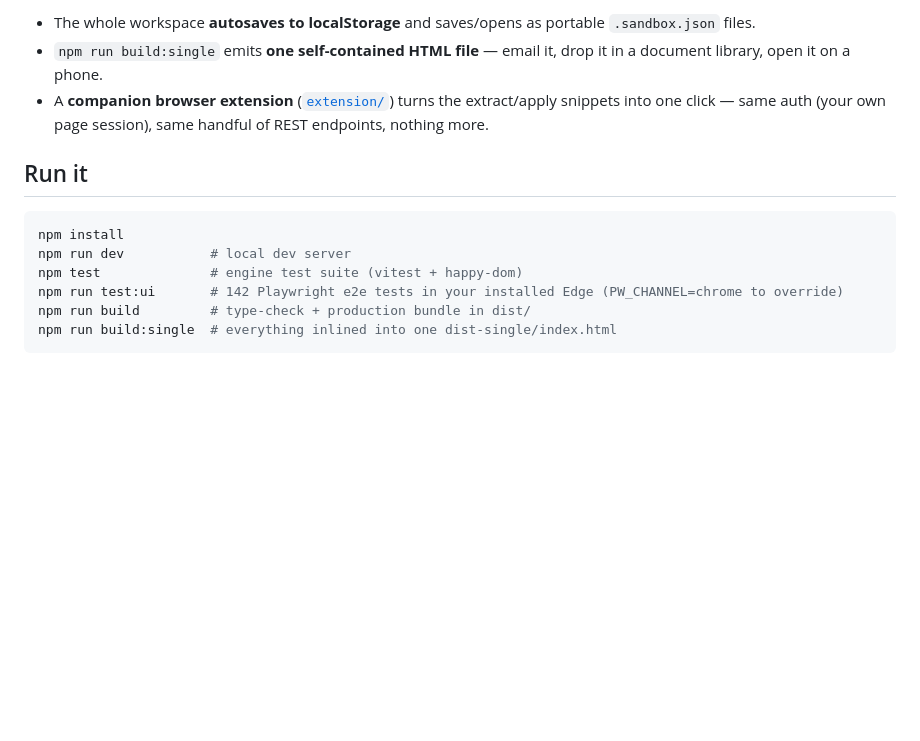
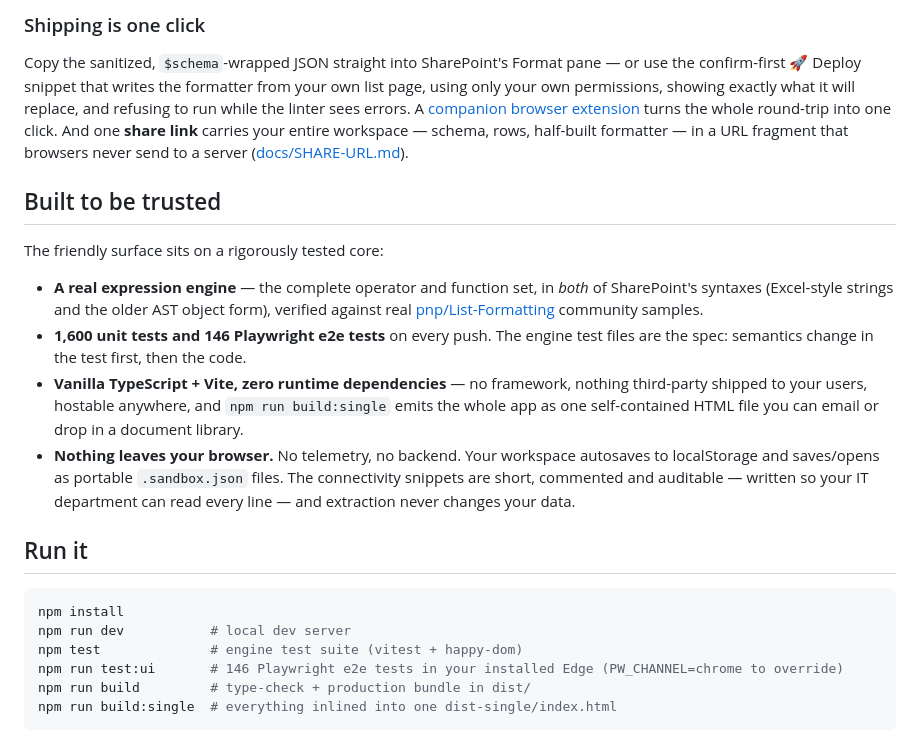
Before and after one commit to formatfx/formatfx, a Markdown page: README.md, the part around one of its changes. Drawn GitHub-style; blank space fills up the shorter version.

````diff
--- a/README.md
+++ b/README.md
@@ -123,11 +98,36 @@ Vanilla TypeScript + Vite, zero runtime dependencies.
 
-- The whole workspace **autosaves to localStorage** and saves/opens as
-  portable `.sandbox.json` files.
-- `npm run build:single` emits **one self-contained HTML file** — email it,
-  drop it in a document library, open it on a phone.
-- A **companion browser extension** ([`extension/`](extension/)) turns the
-  extract/apply snippets into one click — same auth (your own page session),
-  same handful of REST endpoints, nothing more.
+### Shipping is one click
+
+Copy the sanitized, `$schema`-wrapped JSON straight into SharePoint's Format
+pane — or use the confirm-first 🚀 Deploy snippet that writes the formatter
+from your own list page, using only your own permissions, showing exactly
+what it will replace, and refusing to run while the linter sees errors. A
+[companion browser extension](extension/) turns the whole round-trip into
+one click. And one **share link** carries your entire workspace — schema,
+rows, half-built formatter — in a URL fragment that browsers never send to a
+server ([docs/SHARE-URL.md](docs/SHARE-URL.md)).
+
+## Built to be trusted
+
+The friendly surface sits on a rigorously tested core:
+
+- **A real expression engine** — the complete operator and function set, in
+  *both* of SharePoint's syntaxes (Excel-style strings and the older AST
+  object form), verified against real
+  [pnp/List-Formatting](https://github.com/pnp/List-Formatting) community
+  samples.
+- **1,600 unit tests and 146 Playwright e2e tests** on every push. The
+  engine test files are the spec: semantics change in the test first, then
+  the code.
+- **Vanilla TypeScript + Vite, zero runtime dependencies** — no framework,
+  nothing third-party shipped to your users, hostable anywhere, and `npm run build:single` emits the
+  whole app as one self-contained HTML file you can email or drop in a
+  document library.
+- **Nothing leaves your browser.** No telemetry, no backend. Your workspace
+  autosaves to localStorage and saves/opens as portable `.sandbox.json`
+  files. The connectivity snippets are short, commented and auditable —
+  written so your IT department can read every line — and extraction never
+  changes your data.
 
 ## Run it
 
@@ -135,7 +135,7 @@ Vanilla TypeScript + Vite, zero runtime dependencies.
 npm install
 npm run dev           # local dev server
 npm test              # engine test suite (vitest + happy-dom)
-npm run test:ui       # 142 Playwright e2e tests in your installed Edge (PW_CHANNEL=chrome to override)
+npm run test:ui       # 146 Playwright e2e tests in your installed Edge (PW_CHANNEL=chrome to override)
 npm run build         # type-check + production bundle in dist/
 npm run build:single  # everything inlined into one dist-single/index.html
 ```
````
Also changed, not shown: other parts of README.md (+85 -138 lines).
